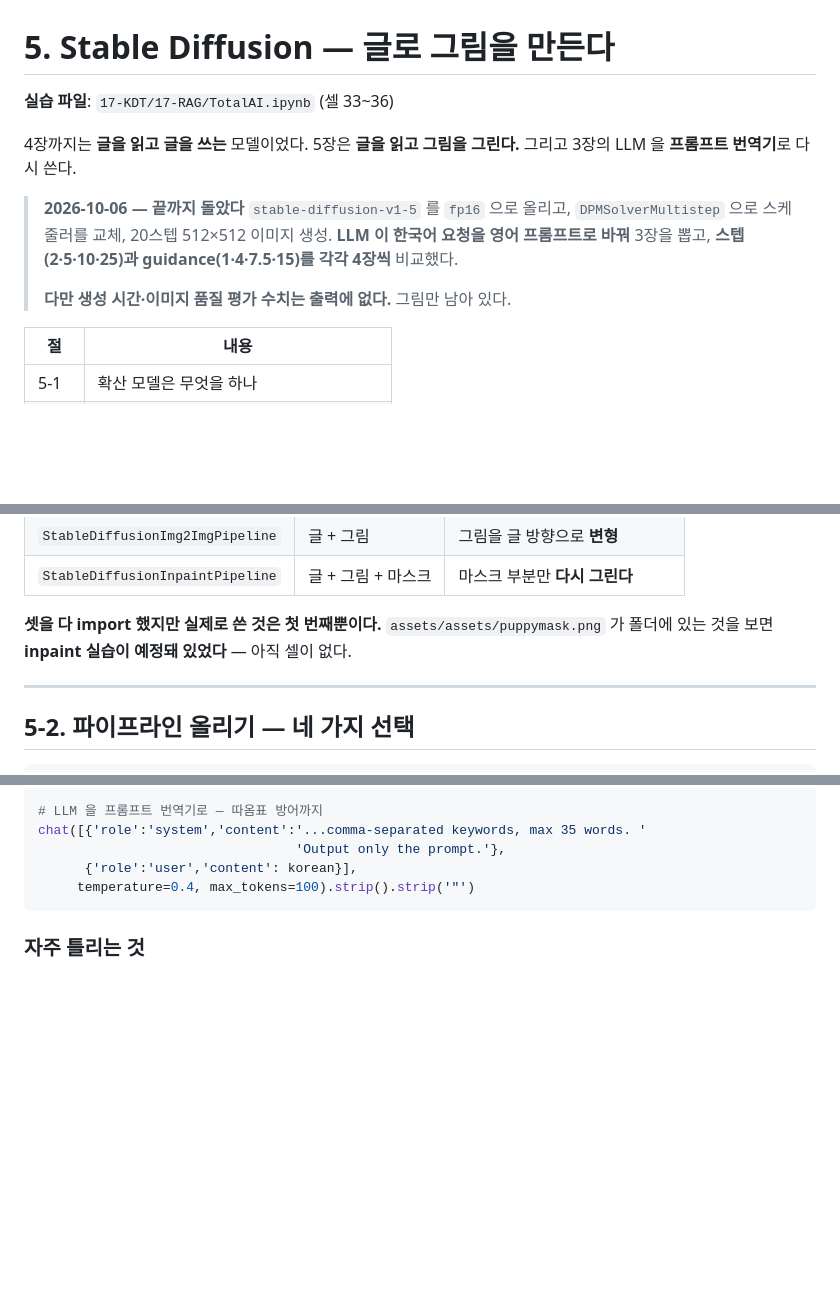
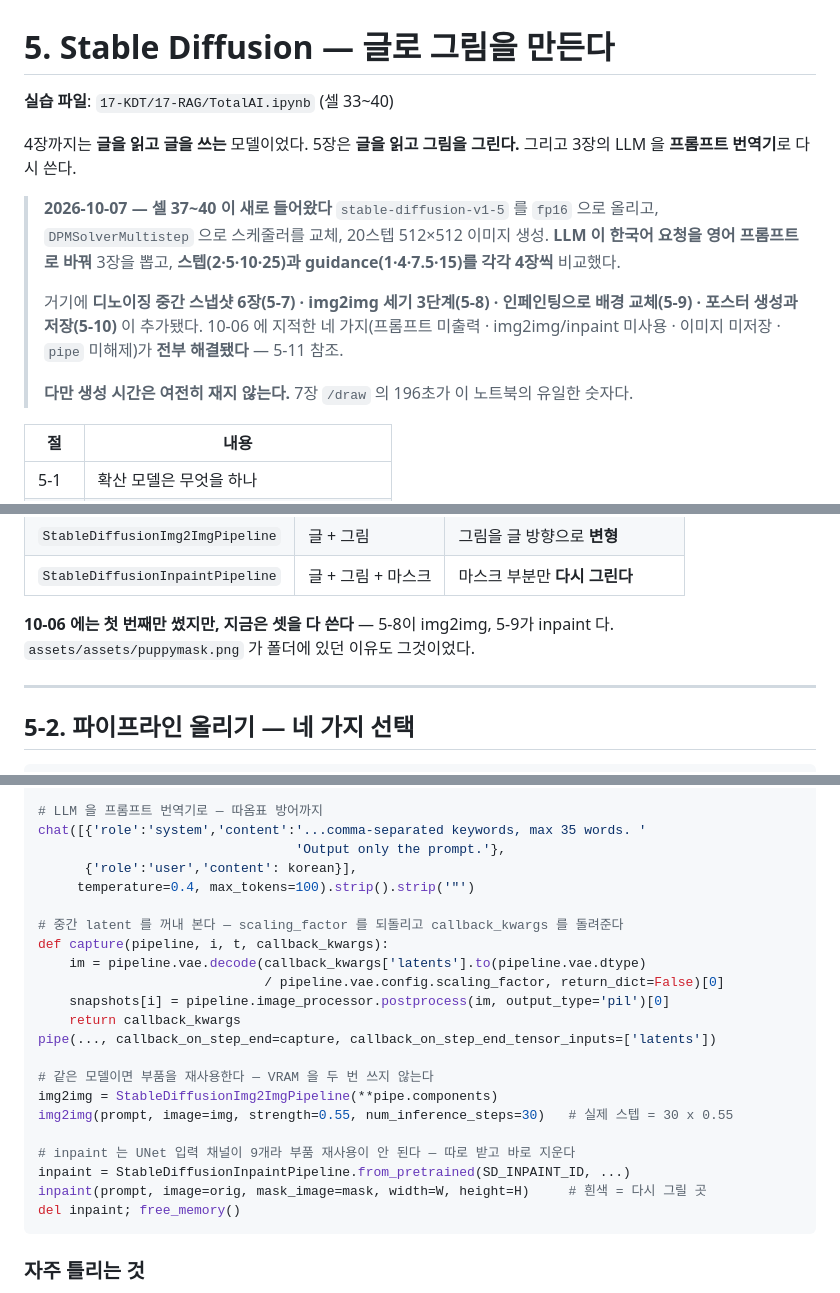
Before and after one commit to sangjun1005/17-KDT, a Markdown page: 17-RAG/정리노트/5_Stable_Diffusion.md, 3 parts joined by grey strips. GitHub-like rendering; blank space fills up the shorter version.

````diff
--- a/17-RAG/정리노트/5_Stable_Diffusion.md
+++ b/17-RAG/정리노트/5_Stable_Diffusion.md
@@ -1,16 +1,21 @@
 # 5. Stable Diffusion — 글로 그림을 만든다
 
-**실습 파일**: `17-KDT/17-RAG/TotalAI.ipynb` (셀 33~36)
+**실습 파일**: `17-KDT/17-RAG/TotalAI.ipynb` (셀 33~40)
 
 4장까지는 **글을 읽고 글을 쓰는** 모델이었다. 5장은 **글을 읽고 그림을 그린다.**
 그리고 3장의 LLM 을 **프롬프트 번역기**로 다시 쓴다.
 
-> **2026-10-06 — 끝까지 돌았다**
+> **2026-10-07 — 셀 37~40 이 새로 들어왔다**
 > `stable-diffusion-v1-5` 를 `fp16` 으로 올리고, `DPMSolverMultistep` 으로 스케줄러를 교체,
 > 20스텝 512×512 이미지 생성. **LLM 이 한국어 요청을 영어 프롬프트로 바꿔** 3장을 뽑고,
 > **스텝(2·5·10·25)과 guidance(1·4·7.5·15)를 각각 4장씩** 비교했다.
 >
-> **다만 생성 시간·이미지 품질 평가 수치는 출력에 없다.** 그림만 남아 있다.
+> 거기에 **디노이징 중간 스냅샷 6장(5-7) · img2img 세기 3단계(5-8) ·
+> 인페인팅으로 배경 교체(5-9) · 포스터 생성과 저장(5-10)** 이 추가됐다.
+> 10-06 에 지적한 네 가지(프롬프트 미출력 · img2img/inpaint 미사용 ·
+> 이미지 미저장 · `pipe` 미해제)가 **전부 해결됐다** — 5-11 참조.
+>
+> **다만 생성 시간은 여전히 재지 않는다.** 7장 `/draw` 의 196초가 이 노트북의 유일한 숫자다.
 
 | 절 | 내용 |
 | --- | --- |
@@ -67,9 +72,8 @@ from diffusers import (StableDiffusionPipeline, StableDiffusionImg2ImgPipeline,
 | `StableDiffusionImg2ImgPipeline` | 글 + 그림 | 그림을 글 방향으로 **변형** |
 | `StableDiffusionInpaintPipeline` | 글 + 그림 + 마스크 | 마스크 부분만 **다시 그린다** |
 
-**셋을 다 import 했지만 실제로 쓴 것은 첫 번째뿐이다.**
-`assets/assets/puppymask.png` 가 폴더에 있는 것을 보면 **inpaint 실습이 예정돼 있었다** —
-아직 셀이 없다.
+**10-06 에는 첫 번째만 썼지만, 지금은 셋을 다 쓴다** — 5-8이 img2img, 5-9가 inpaint 다.
+`assets/assets/puppymask.png` 가 폴더에 있던 이유도 그것이었다.
 
 ---
 
@@ -660,6 +664,23 @@ chat([{'role':'system','content':'...comma-separated keywords, max 35 words. '
                                  'Output only the prompt.'},
       {'role':'user','content': korean}],
      temperature=0.4, max_tokens=100).strip().strip('"')
+
+# 중간 latent 를 꺼내 본다 — scaling_factor 를 되돌리고 callback_kwargs 를 돌려준다
+def capture(pipeline, i, t, callback_kwargs):
+    im = pipeline.vae.decode(callback_kwargs['latents'].to(pipeline.vae.dtype)
+                             / pipeline.vae.config.scaling_factor, return_dict=False)[0]
+    snapshots[i] = pipeline.image_processor.postprocess(im, output_type='pil')[0]
+    return callback_kwargs
+pipe(..., callback_on_step_end=capture, callback_on_step_end_tensor_inputs=['latents'])
+
+# 같은 모델이면 부품을 재사용한다 — VRAM 을 두 번 쓰지 않는다
+img2img = StableDiffusionImg2ImgPipeline(**pipe.components)
+img2img(prompt, image=img, strength=0.55, num_inference_steps=30)   # 실제 스텝 = 30 x 0.55
+
+# inpaint 는 UNet 입력 채널이 9개라 부품 재사용이 안 된다 — 따로 받고 바로 지운다
+inpaint = StableDiffusionInpaintPipeline.from_pretrained(SD_INPAINT_ID, ...)
+inpaint(prompt, image=orig, mask_image=mask, width=W, height=H)     # 흰색 = 다시 그릴 곳
+del inpaint; free_memory()
 ```
 
 ### 자주 틀리는 것
````
Also changed, not shown: other parts of 17-RAG/정리노트/5_Stable_Diffusion.md (+9 -5 lines), 17-RAG/정리노트/0_전체_개요.md (+7 -7 lines), 17-RAG/정리노트/4_RAG_완성.md (+1 -1 lines).
